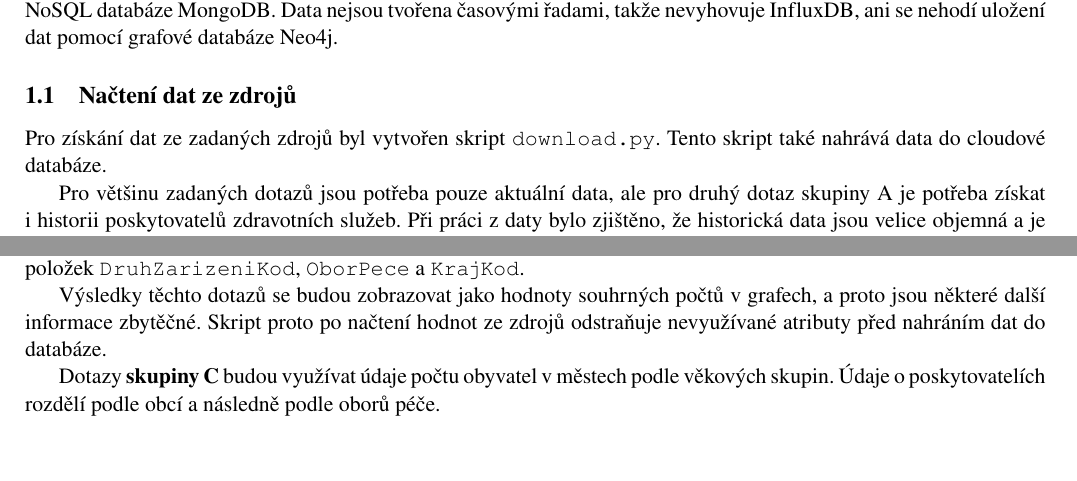
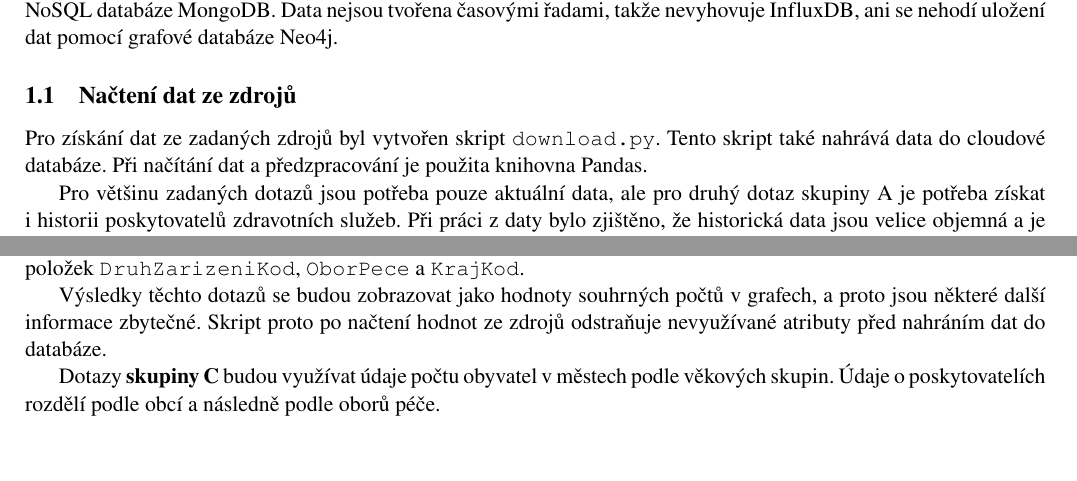
Before and after one commit to Antilos/upa-2021, a LaTeX document (main.tex): two parts of page 2 of 3, joined at a grey line, cut so that both start at the same text. Compiled offline with pdfLaTeX.

Commit message:
Update documentation

```diff
--- a/main.tex
+++ b/main.tex
@@ -44,7 +44,7 @@ Tato část projektu se zabývá seznámením se s vybraným tématem, analýzou
 Byla zkoumána data ze zadaných zdrojů (\href{https://nrpzs.uzis.cz/index.php?pg=home--download&archiv=sluzby}{Národní registr poskytovatelů zdravotních služeb} a \href{https://www.czso.cz/csu/czso/obyvatelstvo-podle-petiletych-vekovych-skupin-a-pohlavi-v-krajich-a-okresech}{data Českého statistického úřadu o obyvatelstvu ČR}). Na základě analýzy datových sad a jejich struktury byla pro jejich uložení zvolena NoSQL databáze MongoDB. Data nejsou tvořena časovými řadami, takže nevyhovuje InfluxDB, ani se nehodí uložení dat pomocí grafové databáze Neo4j.
 
 \subsection{Načtení dat ze zdrojů}
-Pro získání dat ze zadaných zdrojů byl vytvořen skript \texttt{download.py}. Tento skript také nahrává data do cloudové databáze.
+Pro získání dat ze zadaných zdrojů byl vytvořen skript \texttt{download.py}. Tento skript také nahrává data do cloudové databáze. Při načítání dat a předzpracování je použita knihovna Pandas.
 
 Pro většinu zadaných dotazů jsou potřeba pouze aktuální data, ale pro druhý dotaz skupiny A je potřeba získat i historii poskytovatelů zdravotních služeb. Při práci z daty bylo zjištěno, že historická data jsou velice objemná a je problematické je uložit do použité cloudové databáze. Tento problém byl aktuálně vyřešen načtením pouze nejnovějšího datového souboru (historie by se pak určovala pomocí údaje \texttt{DatumZahajeniCinnosti}). Alternativně by mohl být problém vyřešen redukcí historických dat na nezbytně nutné položky nebo ukládáním pouze souhrných hodnot pro každý kraj v daném čtvrtletí.
 
```
Also changed, not shown: Dokumentace_upa.pdf, main.tex (2 more changed lines).
